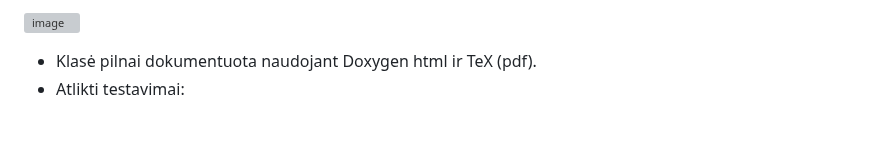
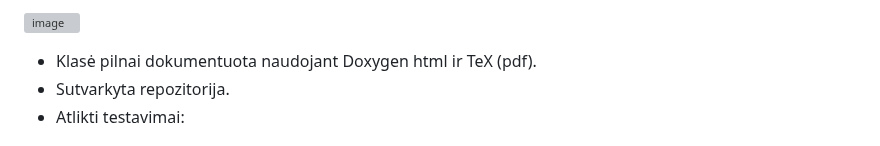
Before and after one commit to Skirmantux/objektinis3, a Markdown page: README.md, the part around the change. Rendered like a GitHub page; grey boxes are pictures that could not be loaded.

```diff
--- a/README.md
+++ b/README.md
@@ -15,6 +15,7 @@
 ![image](https://github.com/Skirmantux/objektinis3/assets/149015954/cb672a64-401e-4412-8d4e-885ca40ee8d8)
 
 - Klasė pilnai dokumentuota naudojant Doxygen html ir TeX (pdf).
+- Sutvarkyta repozitorija.
 - Atlikti testavimai:
 
 ## Testavimai lyginant std::vector v1.5 versiojoje ir Vector klasę v3.0 versijoje
```
